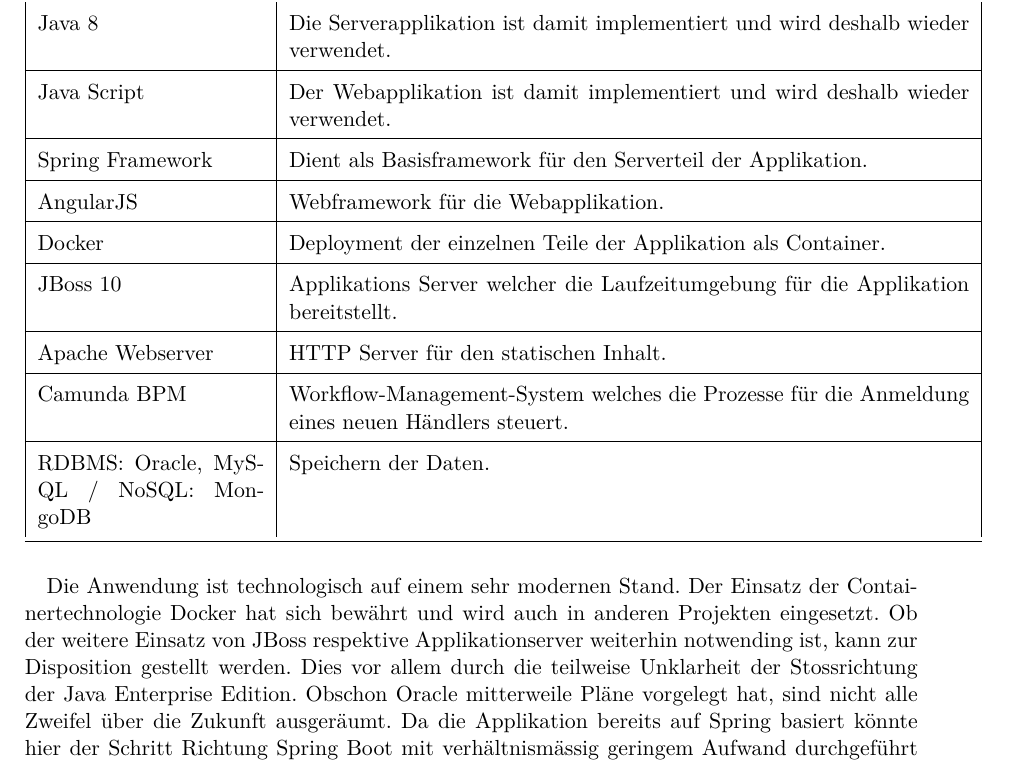
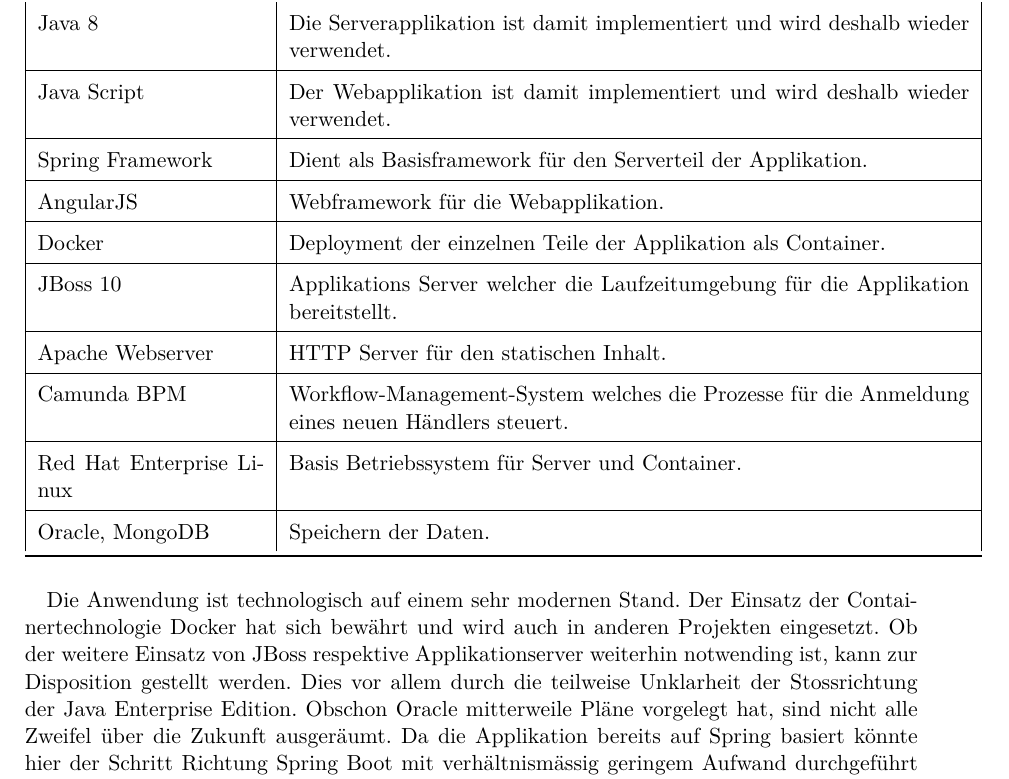
Before and after one commit to effusion/masterthesis, a LaTeX thesis (thesis/masterthesis-main.tex, which reads thesis/ausgangslage.tex): part of page 8 of 34 before the commit and part of page 8 of 35 after it, cut so that both start at the same text. Compiled offline with pdfLaTeX.

Commit message:
Ist-Zustand diagramm redraw

```diff
--- a/thesis/ausgangslage.tex
+++ b/thesis/ausgangslage.tex
@@ -25,13 +25,13 @@
 		JBoss 10 & Applikations Server welcher die Laufzeitumgebung für die Applikation bereitstellt. \\ \hline
 		Apache Webserver & HTTP Server für den statischen Inhalt. \\ \hline
 		Camunda BPM & Workflow-Management-System welches die Prozesse für die Anmeldung eines neuen Händlers steuert. \\ \hline
-		RDBMS: Oracle, MySQL / NoSQL: MongoDB & Speichern der Daten. \\
+		Red Hat Enterprise Linux & Basis Betriebssystem für Server und Container.\\ \hline
+		Oracle, MongoDB & Speichern der Daten. \\
 		\bottomrule
 	\end{tabular}
 \end{table}
 
 Die Anwendung ist technologisch auf einem sehr modernen Stand. Der Einsatz der Containertechnologie Docker hat sich bewährt und wird auch in anderen Projekten eingesetzt. Ob der weitere Einsatz von JBoss respektive Applikationserver weiterhin notwending ist, kann zur Disposition gestellt werden. Dies vor allem durch die teilweise Unklarheit der Stossrichtung der Java Enterprise Edition. Obschon Oracle mitterweile Pläne vorgelegt hat, sind nicht alle Zweifel über die Zukunft ausgeräumt. Da die Applikation bereits auf Spring basiert könnte hier der Schritt Richtung Spring Boot mit verhältnismässig geringem Aufwand durchgeführt werden.
-
 Im folgenden Bild ist die Architektur von MEON abgebildet.
 
 \begin{center}
```
Also changed, not shown: sad/randbedingungen.tex (+1 -0 lines), thesis/images/CurrentDeployment.png (added), thesis/ausgangslage.tex (2 more changed lines), 1 other file.
